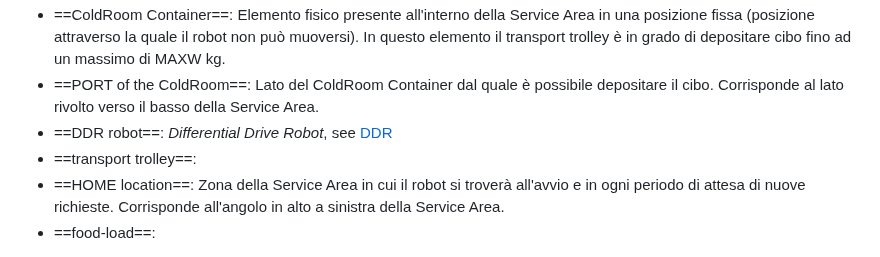
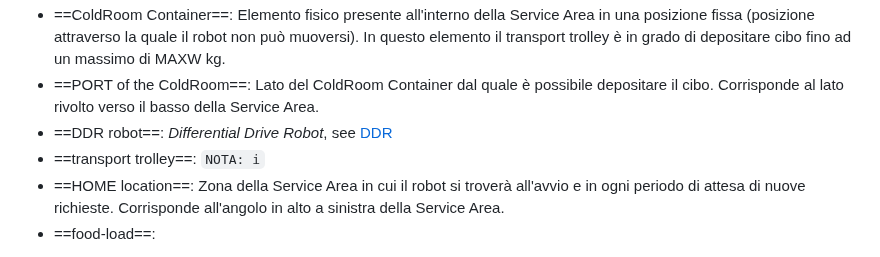
Before and after one commit to Lombax99/ColdStorageService-XMas23, a Markdown page: Sprint1/Doc/Sprint 1.md, the part around the change. Rendered like a GitHub page.

Commit message:
vault backup: 2023-06-18 14:04:41

```diff
--- a/Sprint1/Doc/Sprint 1.md
+++ b/Sprint1/Doc/Sprint 1.md
@@ -22,6 +22,7 @@ Definizioni:
 - ==PORT of the ColdRoom==: Lato del ColdRoom Container dal quale è possibile depositare il cibo. Corrisponde al lato rivolto verso il basso della Service Area.
 - ==DDR robot==: *Differential Drive Robot*, see [DDR](https://www.youtube.com/watch?v=aE7RQNhwnPQ)
 - ==transport trolley==:
+	`NOTA: i`
 - ==HOME location==: Zona della Service Area in cui il robot si troverà all'avvio e in ogni periodo di attesa di nuove richieste. Corrisponde all'angolo in alto a sinistra della Service Area.
 - ==food-load==:
 
```
